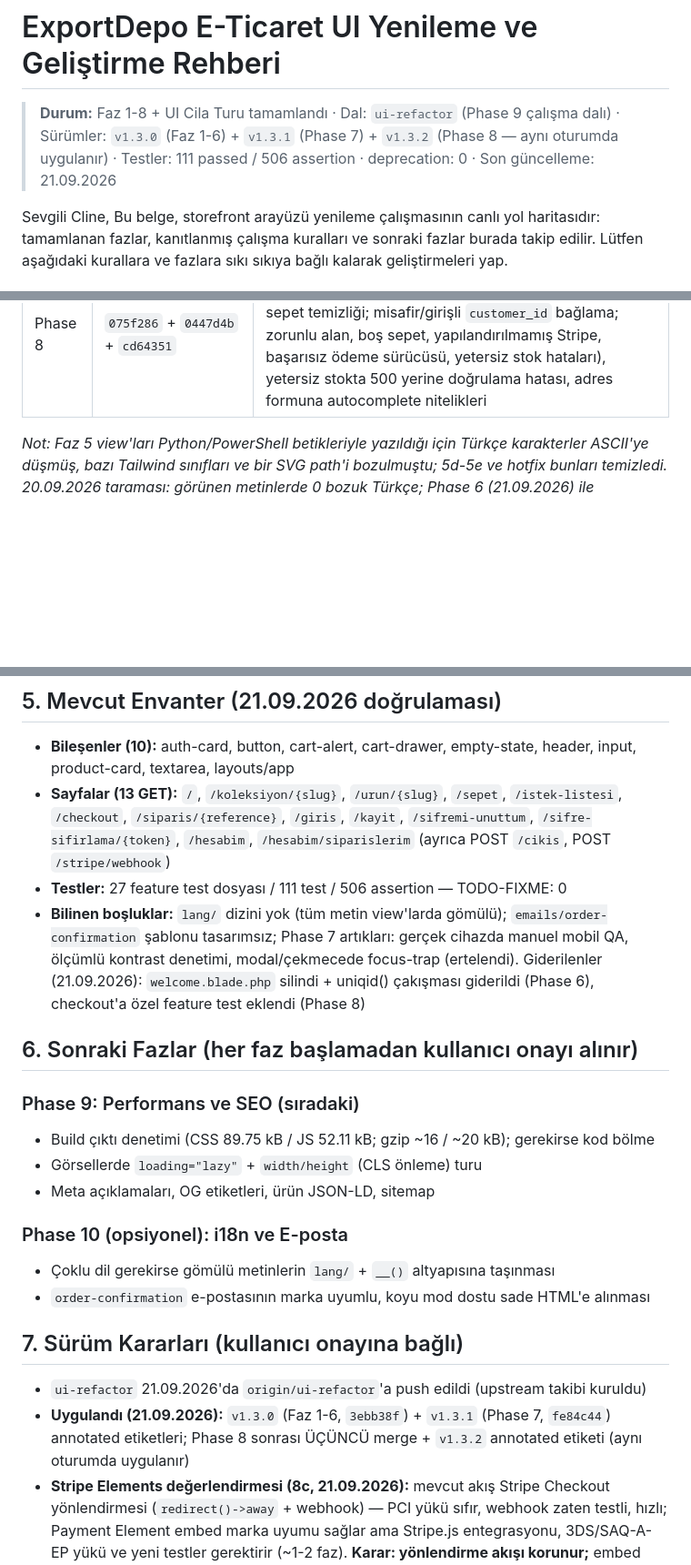
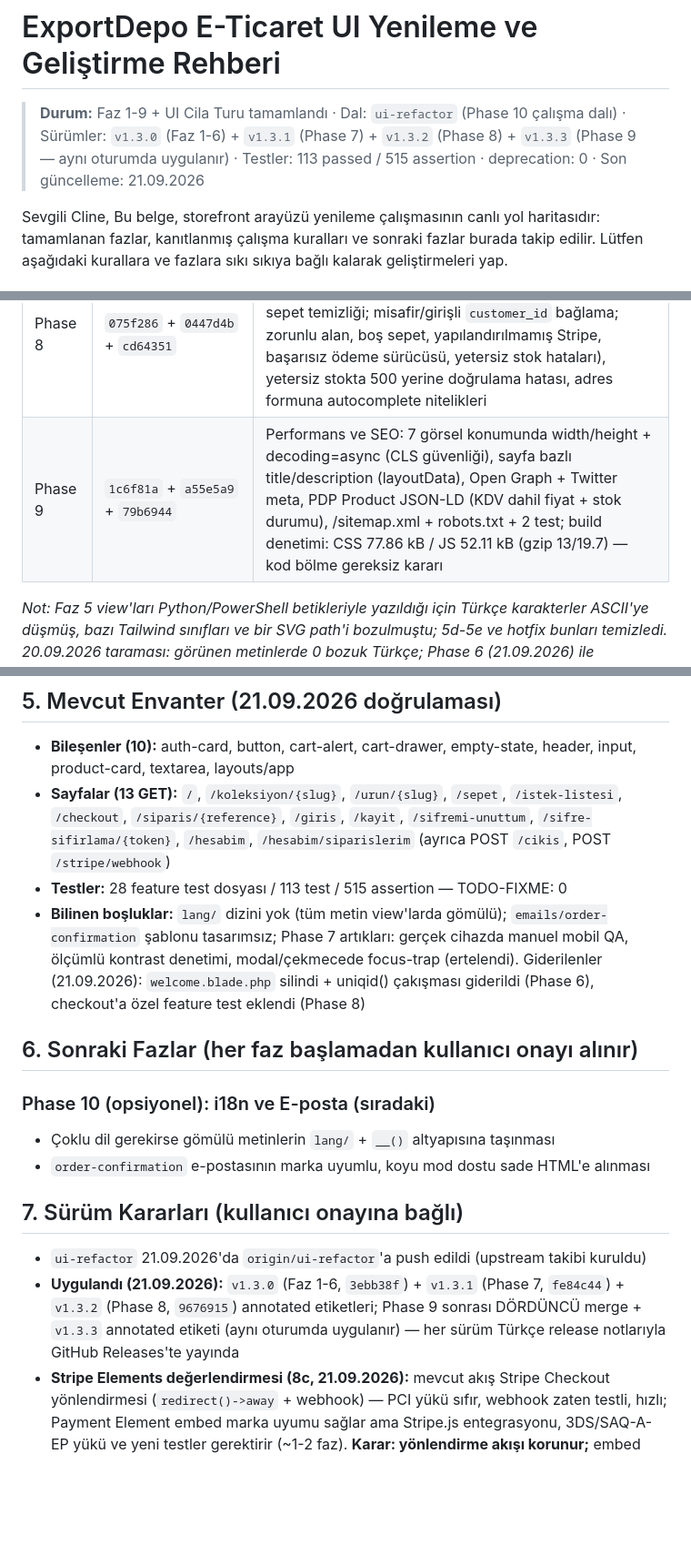
Before and after one commit to exportdepo/lunar-exportdepo, a Markdown page: cline_ui_plan.md, 3 parts joined by grey strips. Shown at 91% size. GitHub-like rendering; blank space fills up the shorter version.

Commit message:
docs: record phase 9 completion in roadmap

```diff
--- a/cline_ui_plan.md
+++ b/cline_ui_plan.md
@@ -1,7 +1,7 @@
 # ExportDepo E-Ticaret UI Yenileme ve Geliştirme Rehberi
 
-> **Durum:** Faz 1-8 + UI Cila Turu tamamlandı · Dal: `ui-refactor` (Phase 9 çalışma dalı) · Sürümler: `v1.3.0` (Faz 1-6) + `v1.3.1` (Phase 7) + `v1.3.2` (Phase 8 — aynı oturumda uygulanır)
-> · Testler: 111 passed / 506 assertion · deprecation: 0 · Son güncelleme: 21.09.2026
+> **Durum:** Faz 1-9 + UI Cila Turu tamamlandı · Dal: `ui-refactor` (Phase 10 çalışma dalı) · Sürümler: `v1.3.0` (Faz 1-6) + `v1.3.1` (Phase 7) + `v1.3.2` (Phase 8) + `v1.3.3` (Phase 9 — aynı oturumda uygulanır)
+> · Testler: 113 passed / 515 assertion · deprecation: 0 · Son güncelleme: 21.09.2026
 
 Sevgili Cline,
 Bu belge, storefront arayüzü yenileme çalışmasının canlı yol haritasıdır: tamamlanan fazlar, kanıtlanmış çalışma kuralları ve sonraki fazlar burada takip edilir. Lütfen aşağıdaki kurallara ve fazlara sıkı sıkıya bağlı kalarak geliştirmeleri yap.
@@ -37,6 +37,7 @@ Bu belge, storefront arayüzü yenileme çalışmasının canlı yol haritasıd
 | Phase 6 | `bb8566d` + `eb5b484` + `e68daff` | Kalıntı temizliği: header/cart-indicator yorumlarındaki ASCII Türkçe + bayat arama yorumunun onarımı, kullanılmayan `welcome.blade.php` silindi, `LogoutTest` `#[Test]` attribute'larına taşındı (3 deprecation uyarısı bitti), `AddToCartFromListTest` uniqid() → `Str::ulid()` (çakışmaya dayanıklı üretim; 3x tekrar koşusu yeşil) |
 | Phase 7 | `ec902da` + `2e6d80e` | Erişilebilirlik/QA: skip-link + `main` landmark (`id`/`tabindex`), global focus-visible emniyet ağı ve `prefers-reduced-motion` kuralı (app.css), sepet çekecesine `aria-labelledby`, 9 kart/bant yüzeyinde `dark:bg-slate-950`→`900` normalizasyonu, dekoratif katmanlara `aria-hidden`, wishlist "Tükendi" rozetine dark varyant; form etiketi/alt metin denetimi tam (PDP 5/5 + PLP 4/4 ilişkili) |
 | Phase 8 | `075f286` + `0447d4b` + `cd64351` | Checkout derinleştirme: 8 testli `CheckoutTest` (offline mutlu yol: sipariş + adres + stok düşümü + onay maili + sepet temizliği; misafir/girişli `customer_id` bağlama; zorunlu alan, boş sepet, yapılandırılmamış Stripe, başarısız ödeme sürücüsü, yetersiz stok hataları), yetersiz stokta 500 yerine doğrulama hatası, adres formuna autocomplete nitelikleri |
+| Phase 9 | `1c6f81a` + `a55e5a9` + `79b6944` | Performans ve SEO: 7 görsel konumunda width/height + decoding=async (CLS güvenliği), sayfa bazlı title/description (layoutData), Open Graph + Twitter meta, PDP Product JSON-LD (KDV dahil fiyat + stok durumu), /sitemap.xml + robots.txt + 2 test; build denetimi: CSS 77.86 kB / JS 52.11 kB (gzip 13/19.7) — kod bölme gereksiz kararı |
 
 *Not: Faz 5 view'ları Python/PowerShell betikleriyle yazıldığı için Türkçe karakterler
 ASCII'ye düşmüş, bazı Tailwind sınıfları ve bir SVG path'i bozulmuştu; 5d-5e ve hotfix
@@ -67,7 +68,7 @@ Phase 6 (21.09.2026) ile yorumlardaki son ASCII kalıntılar da onarıldı.*
   `/istek-listesi`, `/checkout`, `/siparis/{reference}`, `/giris`, `/kayit`,
   `/sifremi-unuttum`, `/sifre-sifirlama/{token}`, `/hesabim`, `/hesabim/siparislerim`
   (ayrıca POST `/cikis`, POST `/stripe/webhook`)
-- **Testler:** 27 feature test dosyası / 111 test / 506 assertion — TODO-FIXME: 0
+- **Testler:** 28 feature test dosyası / 113 test / 515 assertion — TODO-FIXME: 0
 - **Bilinen boşluklar:** `lang/` dizini yok (tüm metin view'larda gömülü);
   `emails/order-confirmation` şablonu tasarımsız; Phase 7 artıkları: gerçek cihazda
   manuel mobil QA, ölçümlü kontrast denetimi, modal/çekmecede focus-trap (ertelendi).
@@ -76,20 +77,16 @@ Phase 6 (21.09.2026) ile yorumlardaki son ASCII kalıntılar da onarıldı.*
 
 ## 6. Sonraki Fazlar (her faz başlamadan kullanıcı onayı alınır)
 
-### Phase 9: Performans ve SEO (sıradaki)
-- Build çıktı denetimi (CSS 89.75 kB / JS 52.11 kB; gzip ~16 / ~20 kB); gerekirse kod bölme
-- Görsellerde `loading="lazy"` + `width/height` (CLS önleme) turu
-- Meta açıklamaları, OG etiketleri, ürün JSON-LD, sitemap
-
-### Phase 10 (opsiyonel): i18n ve E-posta
+### Phase 10 (opsiyonel): i18n ve E-posta (sıradaki)
 - Çoklu dil gerekirse gömülü metinlerin `lang/` + `__()` altyapısına taşınması
 - `order-confirmation` e-postasının marka uyumlu, koyu mod dostu sade HTML'e alınması
 
 ## 7. Sürüm Kararları (kullanıcı onayına bağlı)
 - `ui-refactor` 21.09.2026'da `origin/ui-refactor`'a push edildi (upstream takibi kuruldu)
 - **Uygulandı (21.09.2026):** `v1.3.0` (Faz 1-6, `3ebb38f`) + `v1.3.1` (Phase 7,
-  `fe84c44`) annotated etiketleri; Phase 8 sonrası ÜÇÜNCÜ merge + `v1.3.2`
-  annotated etiketi (aynı oturumda uygulanır)
+  `fe84c44`) + `v1.3.2` (Phase 8, `9676915`) annotated etiketleri; Phase 9 sonrası
+  DÖRDÜNCÜ merge + `v1.3.3` annotated etiketi (aynı oturumda uygulanır) — her sürüm
+  Türkçe release notlarıyla GitHub Releases'te yayında
 - **Stripe Elements değerlendirmesi (8c, 21.09.2026):** mevcut akış Stripe Checkout
   yönlendirmesi (`redirect()->away` + webhook) — PCI yükü sıfır, webhook zaten testli,
   hızlı; Payment Element embed marka uyumu sağlar ama Stripe.js entegrasyonu,
```
